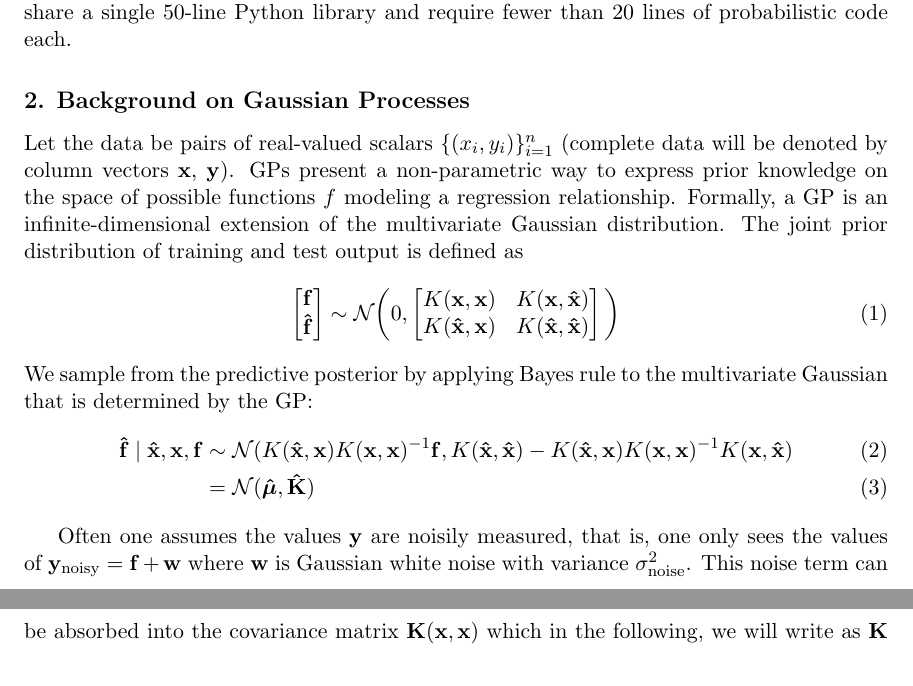
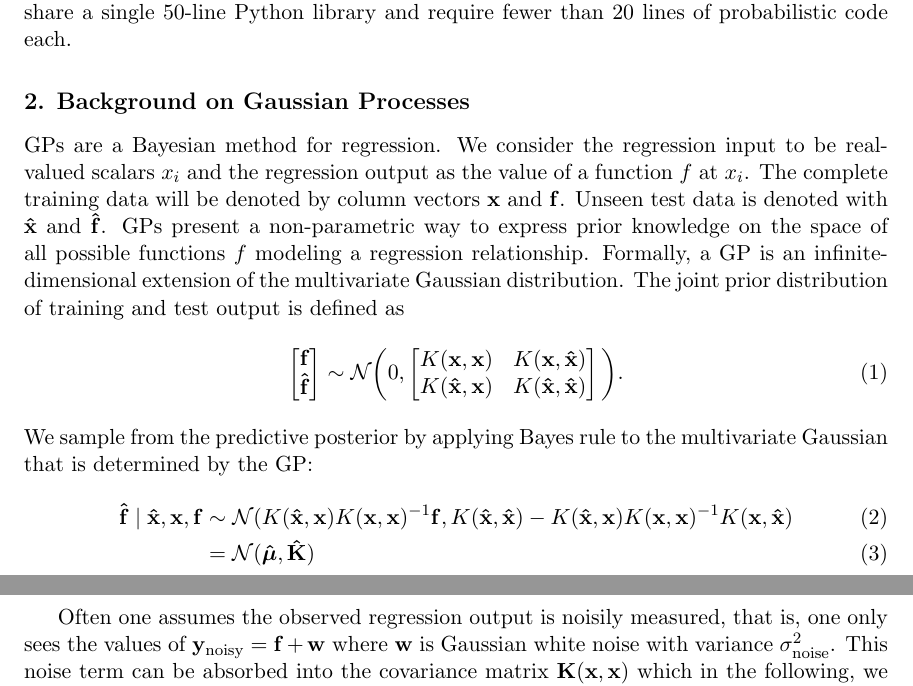
Before and after one commit to Schaechtle/Paper_VentureGP, a LaTeX paper (VentureGP.01.tex, which reads sections/GP.tex): two parts of pages 2 and 3 of 24, joined at a grey line, cut so that both start at the same text. Compiled offline with pdfLaTeX.

Commit message:
changed notation for gp output

```diff
--- a/sections/GP.tex
+++ b/sections/GP.tex
@@ -1,7 +1,5 @@
-
-Let the data be pairs of real-valued scalars $\{(x_i,y_i)\}_{i=1}^n$
-(complete data will be denoted by column vectors $\mathbf{x}$, $\mathbf{y}$).
-\ac{GP}s present a non-parametric way to express prior knowledge on the space of possible functions $f$ modeling
+\ac{GP}s are a Bayesian method for regression. We consider the regression input to be real-valued scalars $x_i$ and the regression output as the value of a function $f$ at $x_i$. The complete training data will be denoted by column vectors $\mathbf{x}$ and $\mathbf{f}$. Unseen test data is denoted with $\mathbf{\hat{x}}$ and $\mathbf{\hat{f}}$.
+\ac{GP}s present a non-parametric way to express prior knowledge on the space of all possible functions $f$ modeling
 a regression relationship.
 Formally, a GP is an infinite-dimensional extension of the multivariate Gaussian distribution.
 The joint prior distribution of training and test output is defined as
@@ -16,7 +14,7 @@ The joint prior distribution of training and test output is defined as
 K(\mathbf{x},\mathbf{x})& K(\mathbf{x},\mathbf{\hat{x}})\\
 K(\mathbf{\hat{x}},\mathbf{x})& K(\mathbf{\hat{x}},\mathbf{\hat{x}})
 \end{bmatrix}
-\bigg)
+\bigg).
 \end{equation}
 We sample from the predictive posterior by applying Bayes rule to the multivariate Gaussian that is determined by the \ac{GP}:
 \begin{align}
@@ -27,7 +25,7 @@ K(\mathbf{\hat{x}},\mathbf{\hat{x}}) -K(\mathbf{\hat{x}},\mathbf{x}) K(\mathbf{x
 & = \mathcal{N}(\bm{\hat{\mu}},\mathbf{\hat{K}})
 \end{align}
 
-Often one assumes the values $\ybf$ are noisily measured, that is, one only sees the values of $\ybf_\noisy = \mathbf{f}+ \wbf$ where $\wbf$ is Gaussian white noise with variance $\sigma_\noise^2$. This noise term can be absorbed into the covariance matrix $\mathbf{K}(\mathbf{x},\mathbf{x})$ which in the following, we will write as $\mathbf{K}$ for readability. The log-likelihood of a \ac{GP} can then be written as:
+Often one assumes the observed regression output is noisily measured, that is, one only sees the values of $\ybf_\noisy = \mathbf{f}+ \wbf$ where $\wbf$ is Gaussian white noise with variance $\sigma_\noise^2$. This noise term can be absorbed into the covariance matrix $\mathbf{K}(\mathbf{x},\mathbf{x})$ which in the following, we will write as $\mathbf{K}$ for readability. The log-likelihood of a \ac{GP} can then be written as:
 \begin{equation}
 \label{eq:gplogdens}
 \log P(\mathbf{f} \mid \xbf) =
```
Also changed, not shown: sections/StructureLearning.tex (+2 -2 lines), sections/GP.tex (4 more changed lines).
